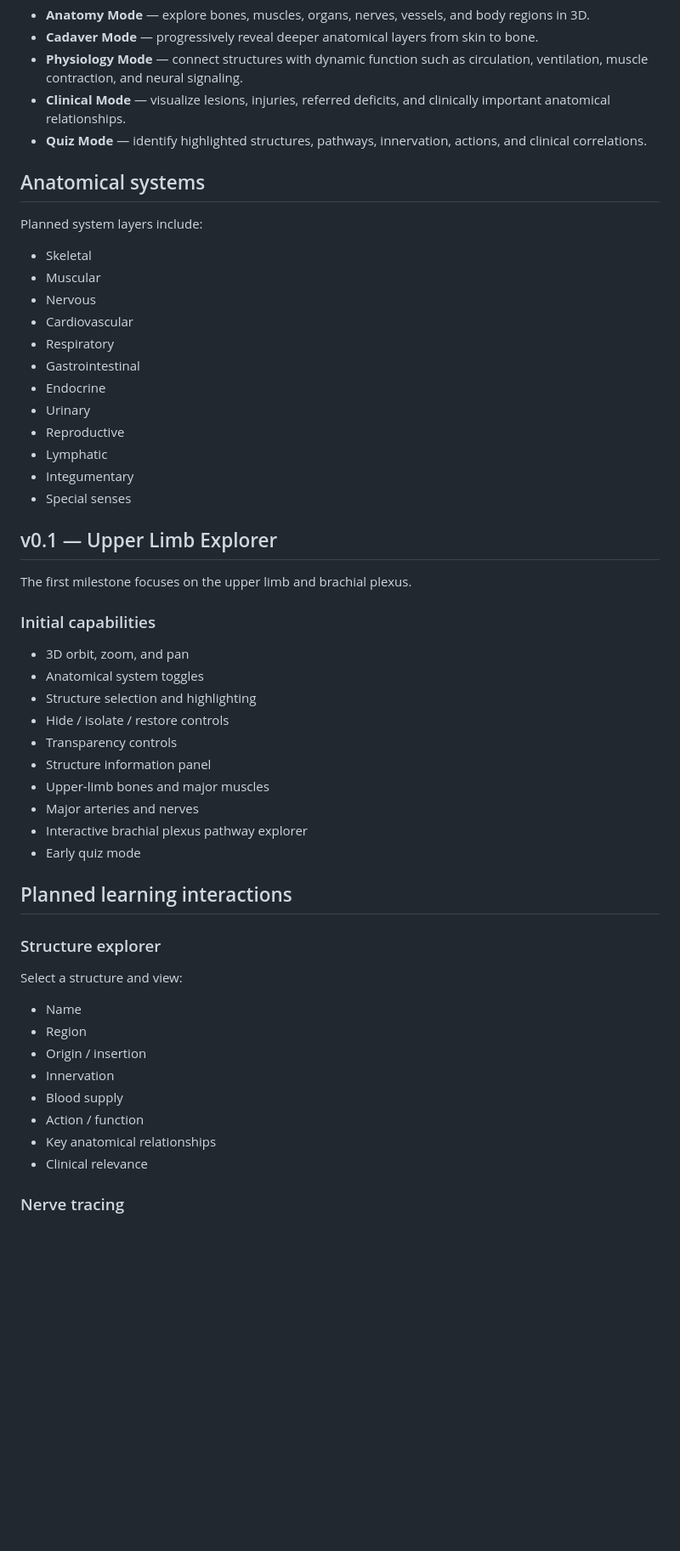
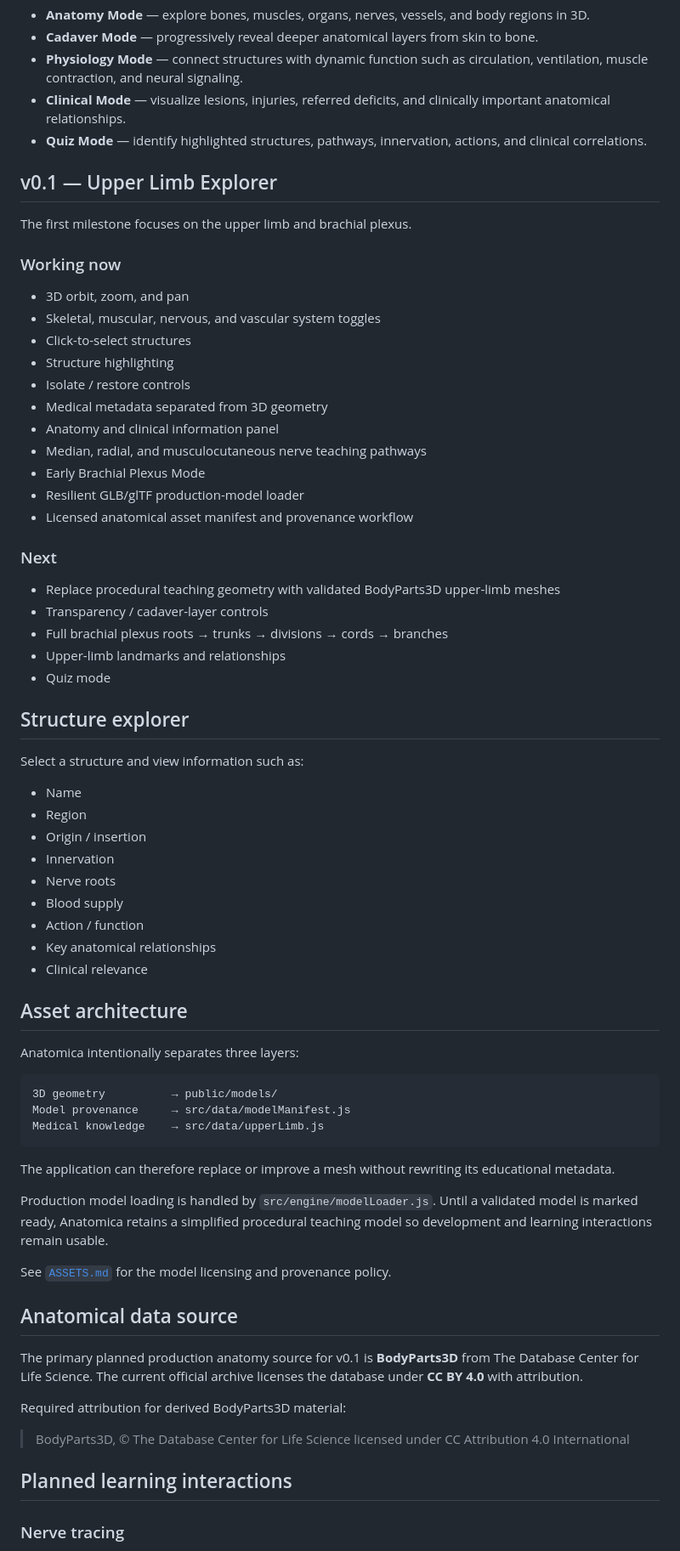
Before and after one commit to codewithPauline/Anatomica, a Markdown page: README.md, the part around one of its changes. Shown at 85% size. Drawn GitHub-style; blank space fills up the shorter version.

Commit message:
docs: update v0.1 progress and real-model architecture

````diff
--- a/README.md
+++ b/README.md
@@ -18,53 +18,71 @@ Students will be able to rotate the body, isolate structures, toggle anatomical
 - **Clinical Mode** — visualize lesions, injuries, referred deficits, and clinically important anatomical relationships.
 - **Quiz Mode** — identify highlighted structures, pathways, innervation, actions, and clinical correlations.
 
-## Anatomical systems
-
-Planned system layers include:
-
-- Skeletal
-- Muscular
-- Nervous
-- Cardiovascular
-- Respiratory
-- Gastrointestinal
-- Endocrine
-- Urinary
-- Reproductive
-- Lymphatic
-- Integumentary
-- Special senses
-
 ## v0.1 — Upper Limb Explorer
 
 The first milestone focuses on the upper limb and brachial plexus.
 
-### Initial capabilities
+### Working now
 
 - 3D orbit, zoom, and pan
-- Anatomical system toggles
-- Structure selection and highlighting
-- Hide / isolate / restore controls
-- Transparency controls
-- Structure information panel
-- Upper-limb bones and major muscles
-- Major arteries and nerves
-- Interactive brachial plexus pathway explorer
-- Early quiz mode
+- Skeletal, muscular, nervous, and vascular system toggles
+- Click-to-select structures
+- Structure highlighting
+- Isolate / restore controls
+- Medical metadata separated from 3D geometry
+- Anatomy and clinical information panel
+- Median, radial, and musculocutaneous nerve teaching pathways
+- Early Brachial Plexus Mode
+- Resilient GLB/glTF production-model loader
+- Licensed anatomical asset manifest and provenance workflow
 
-## Planned learning interactions
+### Next
 
-### Structure explorer
-Select a structure and view:
+- Replace procedural teaching geometry with validated BodyParts3D upper-limb meshes
+- Transparency / cadaver-layer controls
+- Full brachial plexus roots → trunks → divisions → cords → branches
+- Upper-limb landmarks and relationships
+- Quiz mode
+
+## Structure explorer
+
+Select a structure and view information such as:
 
 - Name
 - Region
 - Origin / insertion
 - Innervation
+- Nerve roots
 - Blood supply
 - Action / function
 - Key anatomical relationships
 - Clinical relevance
+
+## Asset architecture
+
+Anatomica intentionally separates three layers:
+
+```text
+3D geometry          → public/models/
+Model provenance     → src/data/modelManifest.js
+Medical knowledge    → src/data/upperLimb.js
+```
+
+The application can therefore replace or improve a mesh without rewriting its educational metadata.
+
+Production model loading is handled by `src/engine/modelLoader.js`. Until a validated model is marked ready, Anatomica retains a simplified procedural teaching model so development and learning interactions remain usable.
+
+See [`ASSETS.md`](ASSETS.md) for the model licensing and provenance policy.
+
+## Anatomical data source
+
+The primary planned production anatomy source for v0.1 is **BodyParts3D** from The Database Center for Life Science. The current official archive licenses the database under **CC BY 4.0** with attribution.
+
+Required attribution for derived BodyParts3D material:
+
+> BodyParts3D, © The Database Center for Life Science licensed under CC Attribution 4.0 International
+
+## Planned learning interactions
 
 ### Nerve tracing
 Trace a nerve from spinal roots to terminal branches and target structures. Future lesion simulation will compare deficits at different injury levels.
````
Also changed, not shown: other parts of README.md (+21 -17 lines).
